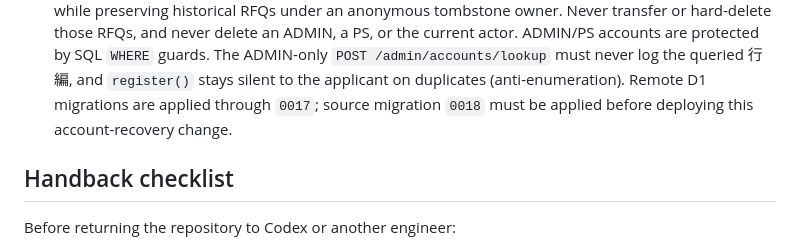
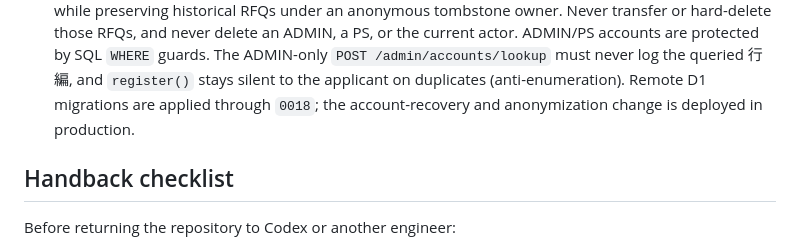
Before and after one commit to yintsun66-tech/fcn-quote-app, a Markdown page: CLAUDE.md, the part around the change. GitHub-like rendering.

```diff
--- a/CLAUDE.md
+++ b/CLAUDE.md
@@ -163,7 +163,7 @@ of truth. Do not infer current behavior from old chat transcripts or historical
   ADMIN/PS accounts are protected by SQL `WHERE` guards. The ADMIN-only
   `POST /admin/accounts/lookup` must never log the queried 行編, and `register()` stays silent to
   the applicant on duplicates (anti-enumeration). Remote D1 migrations are applied through
-  `0017`; source migration `0018` must be applied before deploying this account-recovery change.
+  `0018`; the account-recovery and anonymization change is deployed in production.
 
 ## Handback checklist
 
```
Also changed, not shown: README.md (+2 -2 lines), docs/HANDOFF.md (+16 -6 lines).
